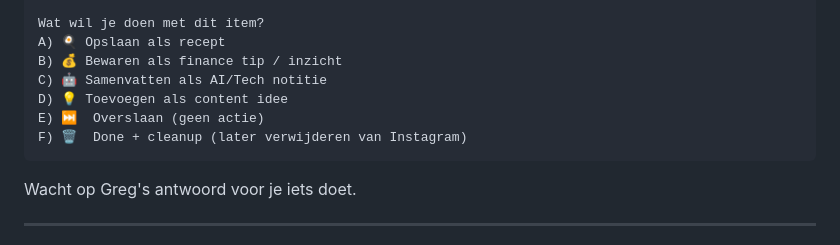
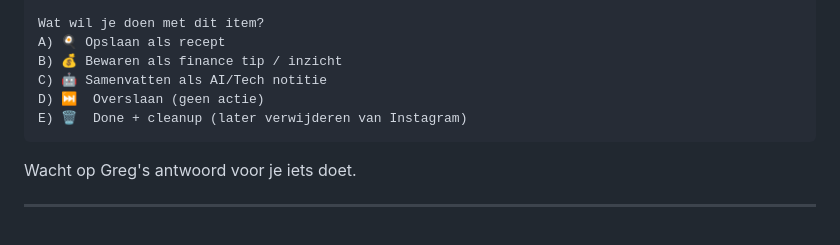
Before and after one commit to Jagc68/notion-media, a Markdown page: instagram-analyze.md, the part around the change. Rendered like a GitHub page.

````diff
--- a/instagram-analyze.md
+++ b/instagram-analyze.md
@@ -48,9 +48,8 @@ Wat wil je doen met dit item?
 A) 🍳 Opslaan als recept
 B) 💰 Bewaren als finance tip / inzicht
 C) 🤖 Samenvatten als AI/Tech notitie
-D) 💡 Toevoegen als content idee
-E) ⏭️  Overslaan (geen actie)
-F) 🗑️  Done + cleanup (later verwijderen van Instagram)
+D) ⏭️  Overslaan (geen actie)
+E) 🗑️  Done + cleanup (later verwijderen van Instagram)
 ```
 
 Wacht op Greg's antwoord voor je iets doet.
````
